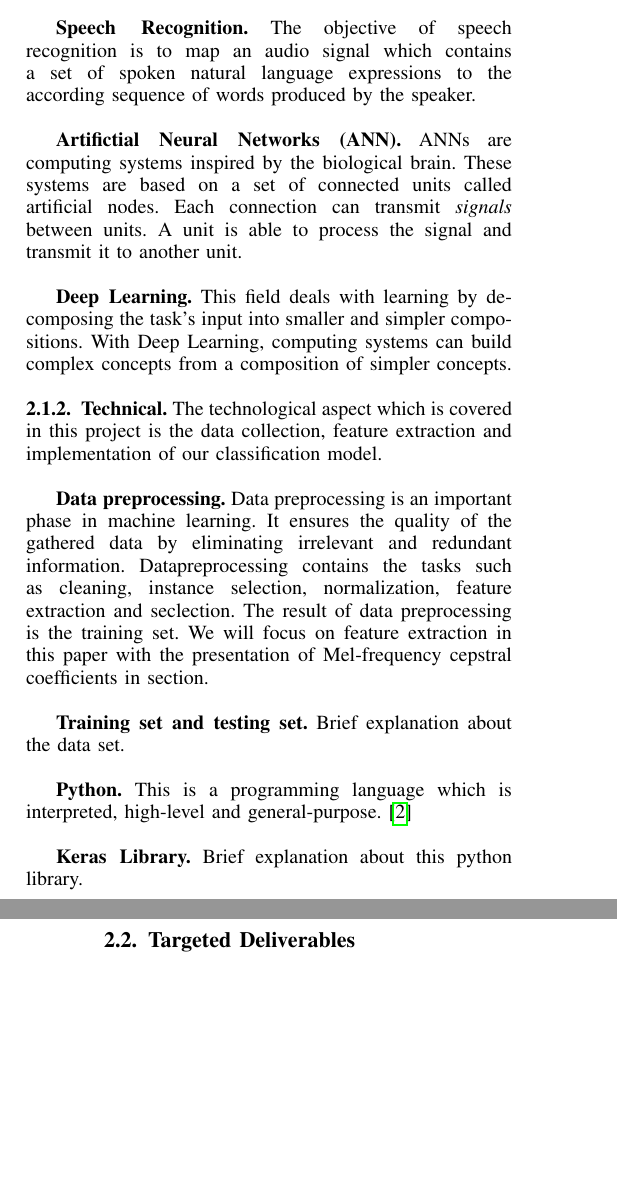
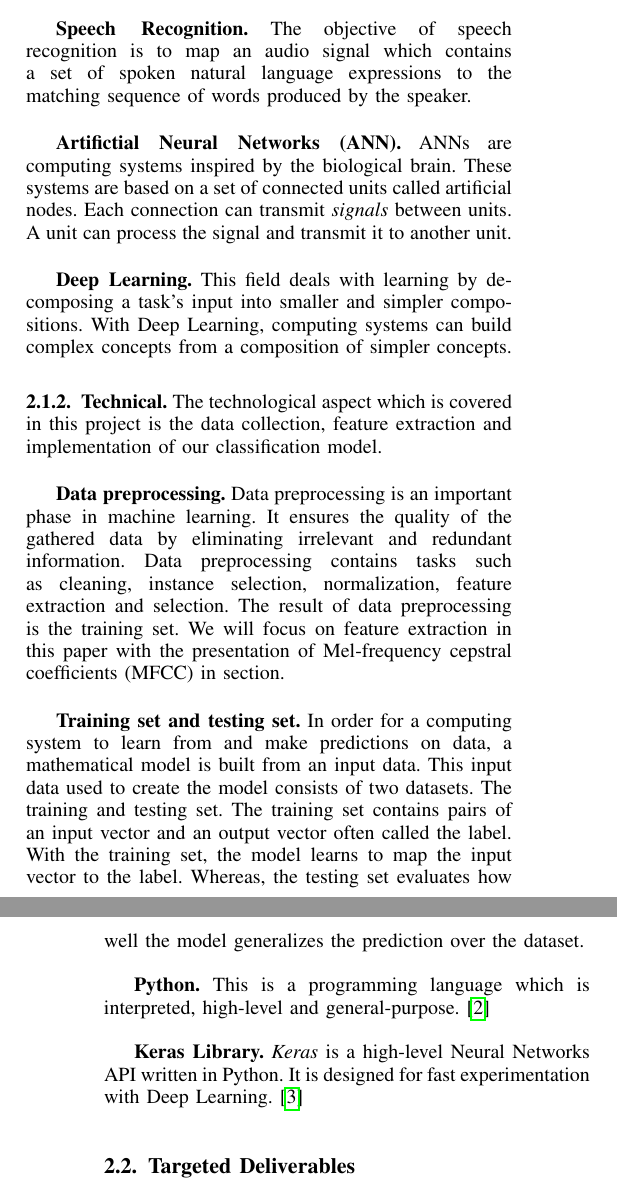
Before and after one commit to Lemswasabi/bsps3-report, a LaTeX paper (main.tex, which reads sections/projectdescription.tex): two parts of the columns of pages 1 and 2 of 4, joined at a grey line, cut so that both start at the same text, the shorter picture padded with empty space. Compiled offline with pdfLaTeX.

Commit message:
finish projectdescription

```diff
--- a/sections/projectdescription.tex
+++ b/sections/projectdescription.tex
@@ -19,14 +19,14 @@ architectures are presented scientifically. \\
 
 \textbf{Speech Recognition.} The objective of speech recognition is to map an
 audio signal which contains a set of spoken natural language expressions to the
-according sequence of words produced by the speaker.\\
+matching sequence of words produced by the speaker.\\
 
 \textbf{Artifictial Neural Networks (ANN).} ANNs are computing systems inspired
 by the biological brain. These systems are based on a set of connected units
 called artificial nodes. Each connection can transmit \textit{signals} between
-units. A unit is able to process the signal and transmit it to another unit.\\
+units. A unit can process the signal and transmit it to another unit.\\
 
-\textbf{Deep Learning.} This field deals with learning by decomposing the task's
+\textbf{Deep Learning.} This field deals with learning by decomposing a task's
 input into smaller and simpler compositions. With Deep Learning, computing
 systems can build complex concepts from a composition of simpler concepts.
 
@@ -36,17 +36,25 @@ classification model. \\
 
 \textbf{Data preprocessing.} Data preprocessing is an important phase in machine
 learning. It ensures the quality of the gathered data by eliminating irrelevant
-and redundant information. Datapreprocessing contains the tasks such as
-cleaning, instance selection, normalization, feature extraction and seclection.
-The result of data preprocessing is the training set. We will focus on feature
-extraction in this paper with the presentation of Mel-frequency cepstral
-coefficients in section.\\
+and redundant information. Data preprocessing contains tasks such as cleaning,
+instance selection, normalization, feature extraction and selection. The result
+of data preprocessing is the training set. We will focus on feature extraction
+in this paper with the presentation of Mel-frequency cepstral coefficients
+(MFCC) in section.\\
 
 %add section
 
-\textbf{Training set and testing set.} Brief explanation about the data set.\\
+\textbf{Training set and testing set.} In order for a computing system to learn
+from and make predictions on data, a mathematical model is built from an input
+data. This input data used to create the model consists of two datasets. The
+training and testing set. The training set contains pairs of an input vector and
+an output vector often called the label. With the training set, the model learns
+to map the input vector to the label. Whereas, the testing set evaluates how
+well the model generalizes the prediction over the dataset.\\
 
 \textbf{Python.} This is a programming language which is interpreted, high-level
 and general-purpose.~\cite{Python}\\
 
-\textbf{Keras Library.} Brief explanation about this python library.\\
+\textbf{Keras Library.} \textit{Keras} is a high-level Neural Networks API
+written in Python. It is designed for fast experimentation with Deep
+Learning.~\cite{chollet2015keras}\\
```
Also changed, not shown: BSPS3.bib (+7 -2 lines), main.pdf, sections/projectdescription.tex (4 more changed lines).
